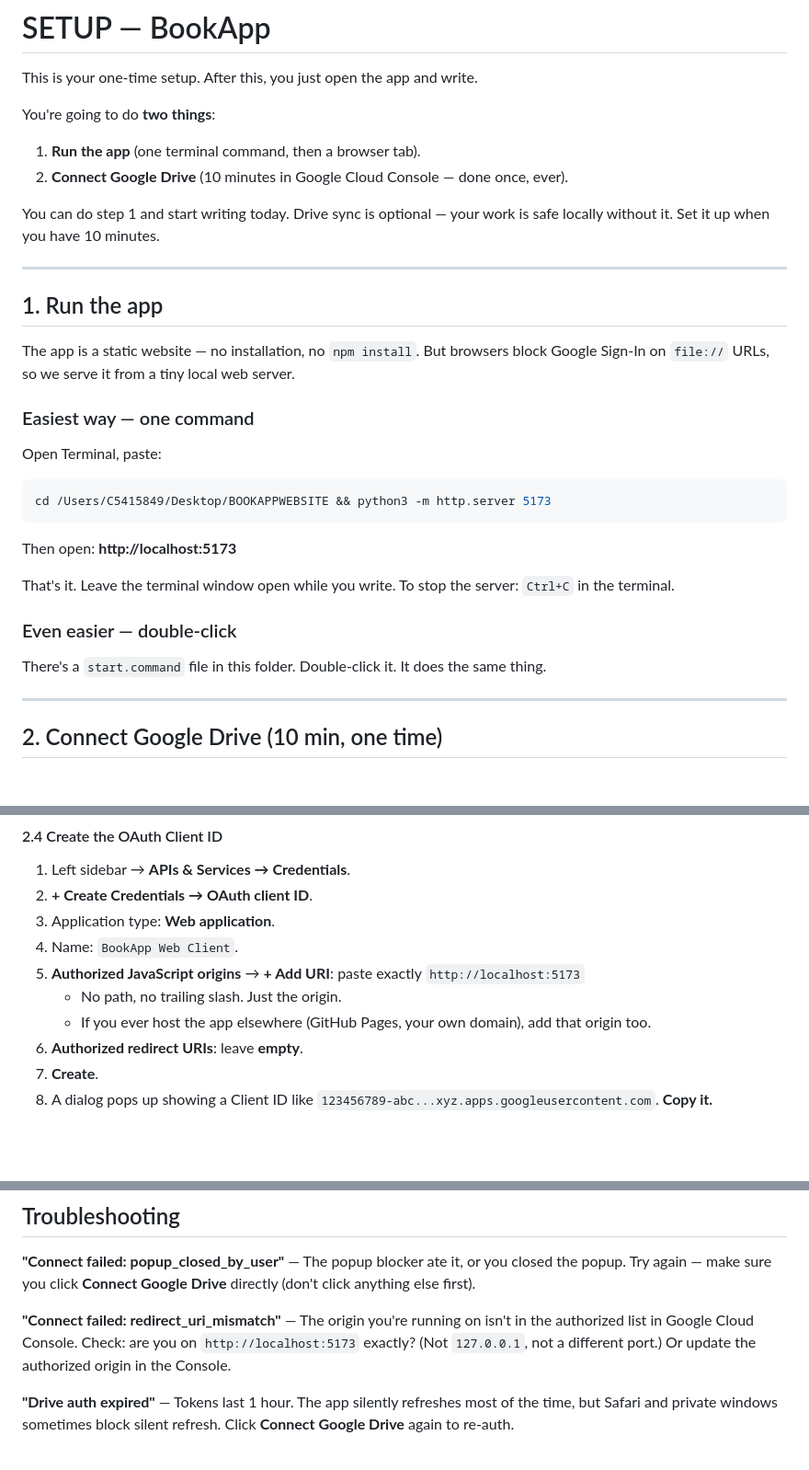
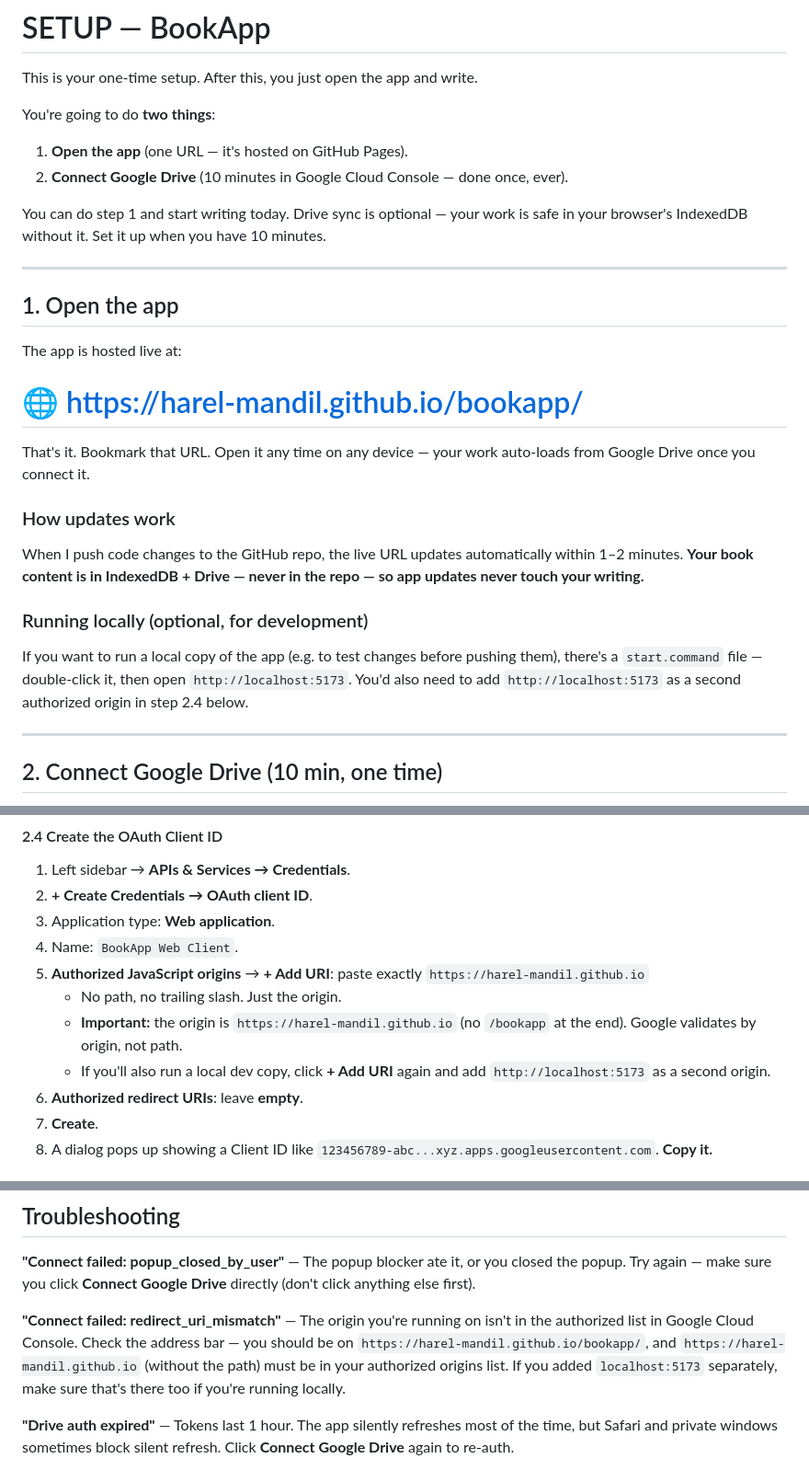
Before and after one commit to harel-mandil/bookapp, a Markdown page: SETUP.md, 3 parts joined by grey strips. Shown at 92% size. Rendered like a GitHub page; blank space fills up the shorter version.

Commit message:
Update SETUP for GitHub Pages hosted URL

````diff
--- a/SETUP.md
+++ b/SETUP.md
@@ -3,32 +3,28 @@
 This is your one-time setup. After this, you just open the app and write.
 
 You're going to do **two things**:
-1. **Run the app** (one terminal command, then a browser tab).
+1. **Open the app** (one URL — it's hosted on GitHub Pages).
 2. **Connect Google Drive** (10 minutes in Google Cloud Console — done once, ever).
 
-You can do step 1 and start writing today. Drive sync is optional — your work is safe locally without it. Set it up when you have 10 minutes.
+You can do step 1 and start writing today. Drive sync is optional — your work is safe in your browser's IndexedDB without it. Set it up when you have 10 minutes.
 
 ---
 
-## 1. Run the app
+## 1. Open the app
 
-The app is a static website — no installation, no `npm install`. But browsers block Google Sign-In on `file://` URLs, so we serve it from a tiny local web server.
+The app is hosted live at:
 
-### Easiest way — one command
+# 🌐 https://harel-mandil.github.io/bookapp/
 
-Open Terminal, paste:
+That's it. Bookmark that URL. Open it any time on any device — your work auto-loads from Google Drive once you connect it.
 
-```bash
-cd /Users/C5415849/Desktop/BOOKAPPWEBSITE && python3 -m http.server 5173
-```
+### How updates work
 
-Then open: **http://localhost:5173**
+When I push code changes to the GitHub repo, the live URL updates automatically within 1–2 minutes. **Your book content is in IndexedDB + Drive — never in the repo — so app updates never touch your writing.**
 
-That's it. Leave the terminal window open while you write. To stop the server: `Ctrl+C` in the terminal.
+### Running locally (optional, for development)
 
-### Even easier — double-click
-
-There's a `start.command` file in this folder. Double-click it. It does the same thing.
+If you want to run a local copy of the app (e.g. to test changes before pushing them), there's a `start.command` file — double-click it, then open `http://localhost:5173`. You'd also need to add `http://localhost:5173` as a second authorized origin in step 2.4 below.
 
 ---
 
@@ -70,9 +66,10 @@ Until you do this, the app saves everything locally to your browser's storage
 2. **+ Create Credentials → OAuth client ID**.
 3. Application type: **Web application**.
 4. Name: `BookApp Web Client`.
-5. **Authorized JavaScript origins** → **+ Add URI**: paste exactly `http://localhost:5173`
+5. **Authorized JavaScript origins** → **+ Add URI**: paste exactly `https://harel-mandil.github.io`
    - No path, no trailing slash. Just the origin.
-   - If you ever host the app elsewhere (GitHub Pages, your own domain), add that origin too.
+   - **Important:** the origin is `https://harel-mandil.github.io` (no `/bookapp` at the end). Google validates by origin, not path.
+   - If you'll also run a local dev copy, click **+ Add URI** again and add `http://localhost:5173` as a second origin.
 6. **Authorized redirect URIs**: leave **empty**.
 7. **Create**.
 8. A dialog pops up showing a Client ID like `123456789-abc...xyz.apps.googleusercontent.com`. **Copy it.**
@@ -108,7 +105,7 @@ Your **Mac dying** would lose: the app code (rebuildable in minutes), version hi
 
 **"Connect failed: popup_closed_by_user"** — The popup blocker ate it, or you closed the popup. Try again — make sure you click **Connect Google Drive** directly (don't click anything else first).
 
-**"Connect failed: redirect_uri_mismatch"** — The origin you're running on isn't in the authorized list in Google Cloud Console. Check: are you on `http://localhost:5173` exactly? (Not `127.0.0.1`, not a different port.) Or update the authorized origin in the Console.
+**"Connect failed: redirect_uri_mismatch"** — The origin you're running on isn't in the authorized list in Google Cloud Console. Check the address bar — you should be on `https://harel-mandil.github.io/bookapp/`, and `https://harel-mandil.github.io` (without the path) must be in your authorized origins list. If you added `localhost:5173` separately, make sure that's there too if you're running locally.
 
 **"Drive auth expired"** — Tokens last 1 hour. The app silently refreshes most of the time, but Safari and private windows sometimes block silent refresh. Click **Connect Google Drive** again to re-auth.
 
````
Also changed, not shown: other parts of SETUP.md (+1 -1 lines).
